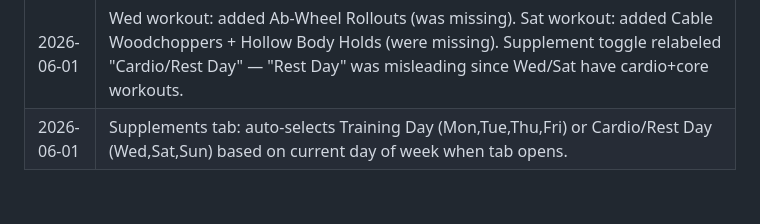
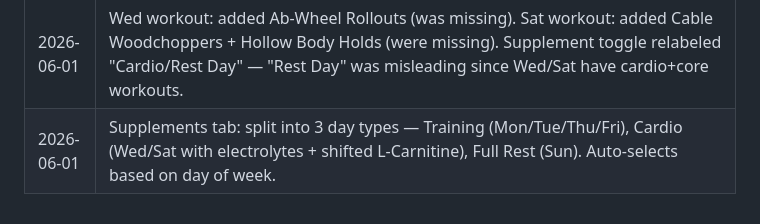
Before and after one commit to BooksGoat/life-os, a Markdown page: CLAUDE.md, the part around the change. Drawn GitHub-style.

Commit message:
docs: log 3-mode supplements split

```diff
--- a/CLAUDE.md
+++ b/CLAUDE.md
@@ -97,4 +97,4 @@ No sidebar. Today dashboard = home. Section cards navigate to sections. `navigat
 | 2026-06-01 | Cloudflare Worker CORS proxy (claude-proxy-worker.js): forwards /v1/messages to Anthropic API with Access-Control-Allow-Origin:* headers. callClaude() reads settings.claudeProxyUrl — routes through proxy if set, direct otherwise. renderSettings/saveSettings persist claudeProxyUrl. Fixes "Failed to fetch" CORS error on GitHub Pages when using Photo screenshot import. |
 | 2026-06-01 | URL recipe import: proxy fallback chain — tries corsproxy.io → allorigins.win → codetabs.com in sequence. Fixes HTTP 403 from sites like EatingWell that block corsproxy.io IPs. |
 | 2026-06-01 | Wed workout: added Ab-Wheel Rollouts (was missing). Sat workout: added Cable Woodchoppers + Hollow Body Holds (were missing). Supplement toggle relabeled "Cardio/Rest Day" — "Rest Day" was misleading since Wed/Sat have cardio+core workouts. |
-| 2026-06-01 | Supplements tab: auto-selects Training Day (Mon,Tue,Thu,Fri) or Cardio/Rest Day (Wed,Sat,Sun) based on current day of week when tab opens. |
+| 2026-06-01 | Supplements tab: split into 3 day types — Training (Mon/Tue/Thu/Fri), Cardio (Wed/Sat with electrolytes + shifted L-Carnitine), Full Rest (Sun). Auto-selects based on day of week. |
```
